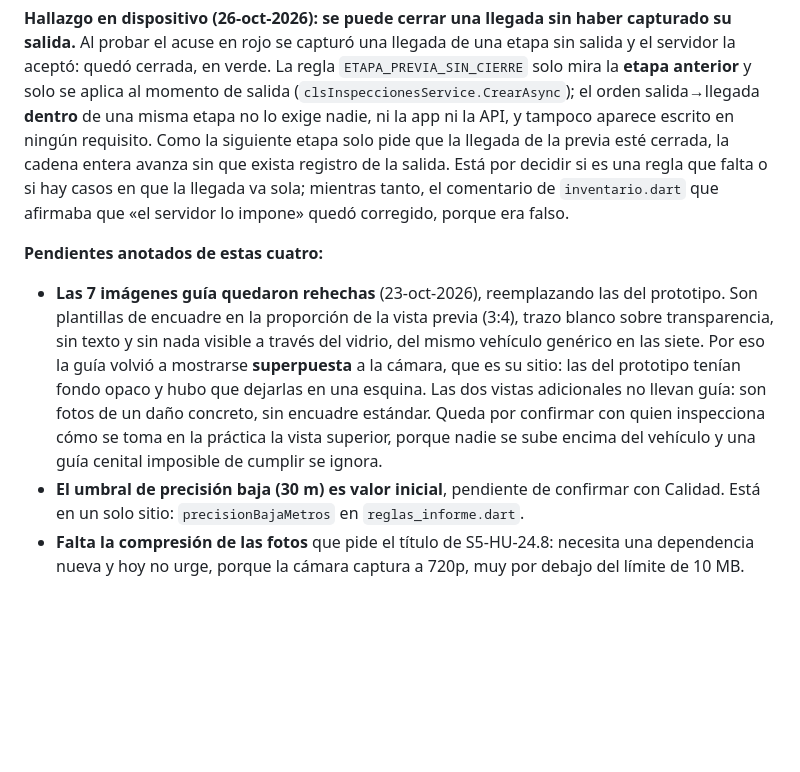
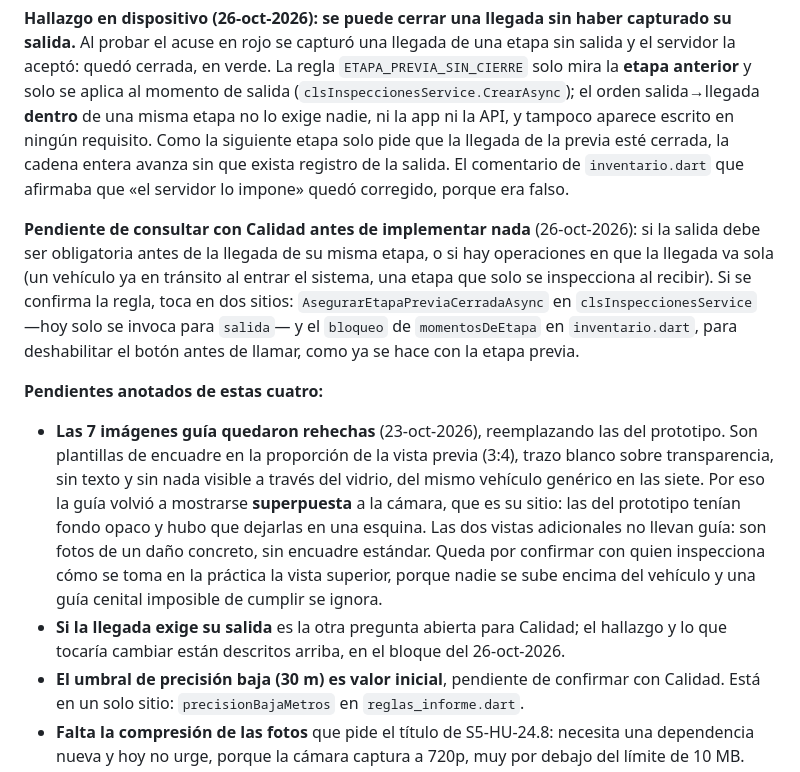
Before and after one commit to InnovacionIA-proyectos/IA-AUTOS, a Markdown page: docs/qa/matriz-trazabilidad.md, the part around the change. GitHub-like rendering; blank space fills up the shorter version.

Commit message:
La llegada sin salida queda como pregunta para Calidad
No se implementa la regla hasta consultarla. La nota ahora dice que decidir,
con que casos la pondrian en duda (un vehiculo ya en transito al entrar el
sistema, una etapa que solo se inspecciona al recibir), y los dos sitios que
habria que tocar si se confirma: AsegurarEtapaPreviaCerradaAsync, que hoy solo
se invoca para salida, y el bloqueo de momentosDeEtapa, para deshabilitar el
boton antes de llamar como ya se hace con la etapa previa.

Queda tambien en la lista de pendientes, junto al umbral de precision, que es
donde se miran las preguntas abiertas de calidad.

```diff
--- a/docs/qa/matriz-trazabilidad.md
+++ b/docs/qa/matriz-trazabilidad.md
@@ -144,9 +144,15 @@ probar el acuse en rojo se capturó una llegada de una etapa sin salida y el ser
 en verde. La regla `ETAPA_PREVIA_SIN_CIERRE` solo mira la **etapa anterior** y solo se aplica al momento de
 salida (`clsInspeccionesService.CrearAsync`); el orden salida→llegada **dentro** de una misma etapa no lo exige
 nadie, ni la app ni la API, y tampoco aparece escrito en ningún requisito. Como la siguiente etapa solo pide que
-la llegada de la previa esté cerrada, la cadena entera avanza sin que exista registro de la salida. Está por
-decidir si es una regla que falta o si hay casos en que la llegada va sola; mientras tanto, el comentario de
-`inventario.dart` que afirmaba que «el servidor lo impone» quedó corregido, porque era falso.
+la llegada de la previa esté cerrada, la cadena entera avanza sin que exista registro de la salida. El comentario
+de `inventario.dart` que afirmaba que «el servidor lo impone» quedó corregido, porque era falso.
+
+**Pendiente de consultar con Calidad antes de implementar nada** (26-oct-2026): si la salida debe ser obligatoria
+antes de la llegada de su misma etapa, o si hay operaciones en que la llegada va sola (un vehículo ya en tránsito
+al entrar el sistema, una etapa que solo se inspecciona al recibir). Si se confirma la regla, toca en dos sitios:
+`AsegurarEtapaPreviaCerradaAsync` en `clsInspeccionesService` —hoy solo se invoca para `salida`— y el `bloqueo`
+de `momentosDeEtapa` en `inventario.dart`, para deshabilitar el botón antes de llamar, como ya se hace con la
+etapa previa.
 
 **Pendientes anotados de estas cuatro:**
 
@@ -157,6 +163,8 @@ decidir si es una regla que falta o si hay casos en que la llegada va sola; mien
   esquina. Las dos vistas adicionales no llevan guía: son fotos de un daño concreto, sin encuadre estándar.
   Queda por confirmar con quien inspecciona cómo se toma en la práctica la vista superior, porque nadie se sube
   encima del vehículo y una guía cenital imposible de cumplir se ignora.
+- **Si la llegada exige su salida** es la otra pregunta abierta para Calidad; el hallazgo y lo que tocaría
+  cambiar están descritos arriba, en el bloque del 26-oct-2026.
 - **El umbral de precisión baja (30 m) es valor inicial**, pendiente de confirmar con Calidad. Está en un solo
   sitio: `precisionBajaMetros` en `reglas_informe.dart`.
 - **Falta la compresión de las fotos** que pide el título de S5-HU-24.8: necesita una dependencia nueva y hoy no
```
